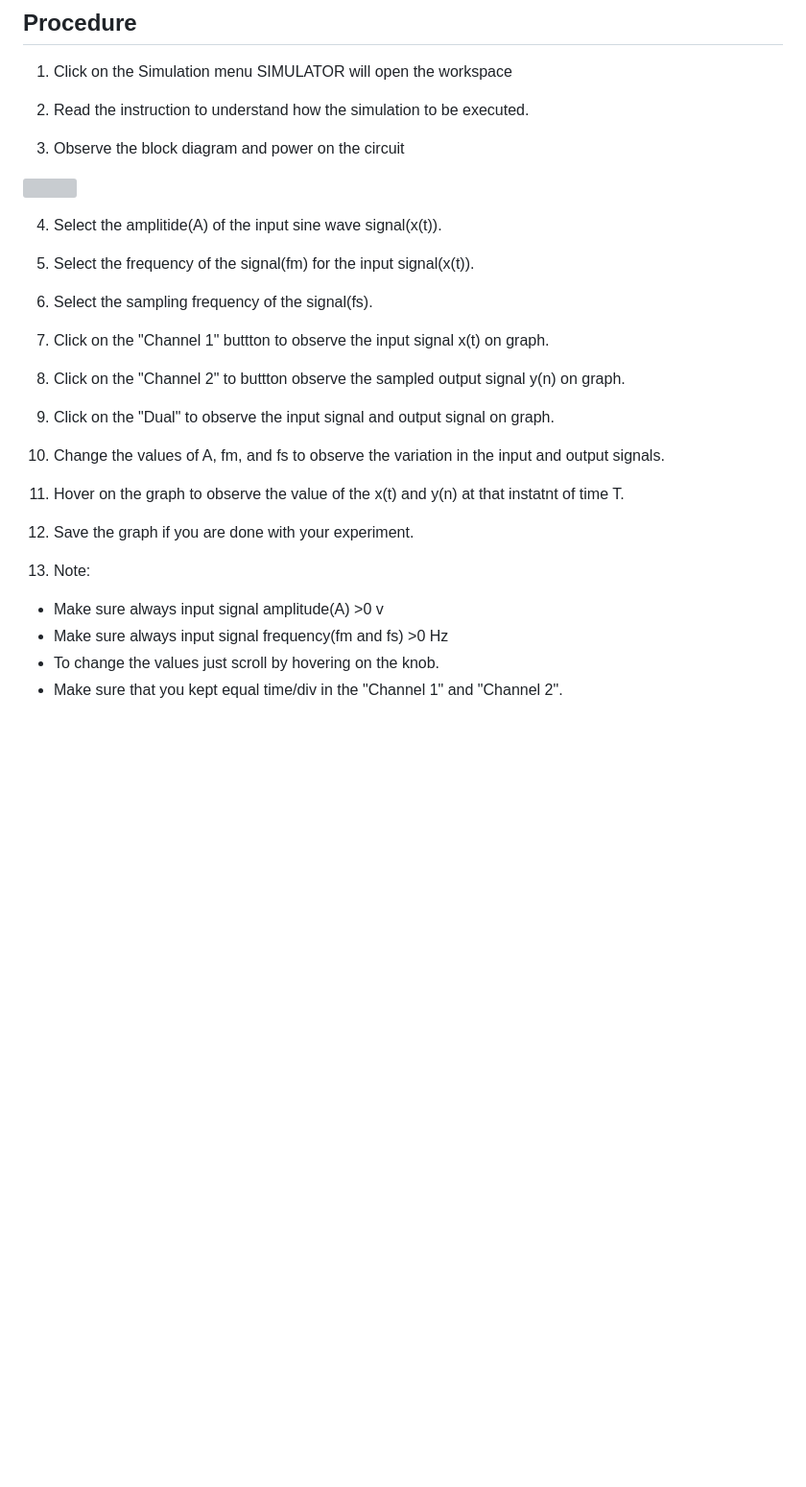
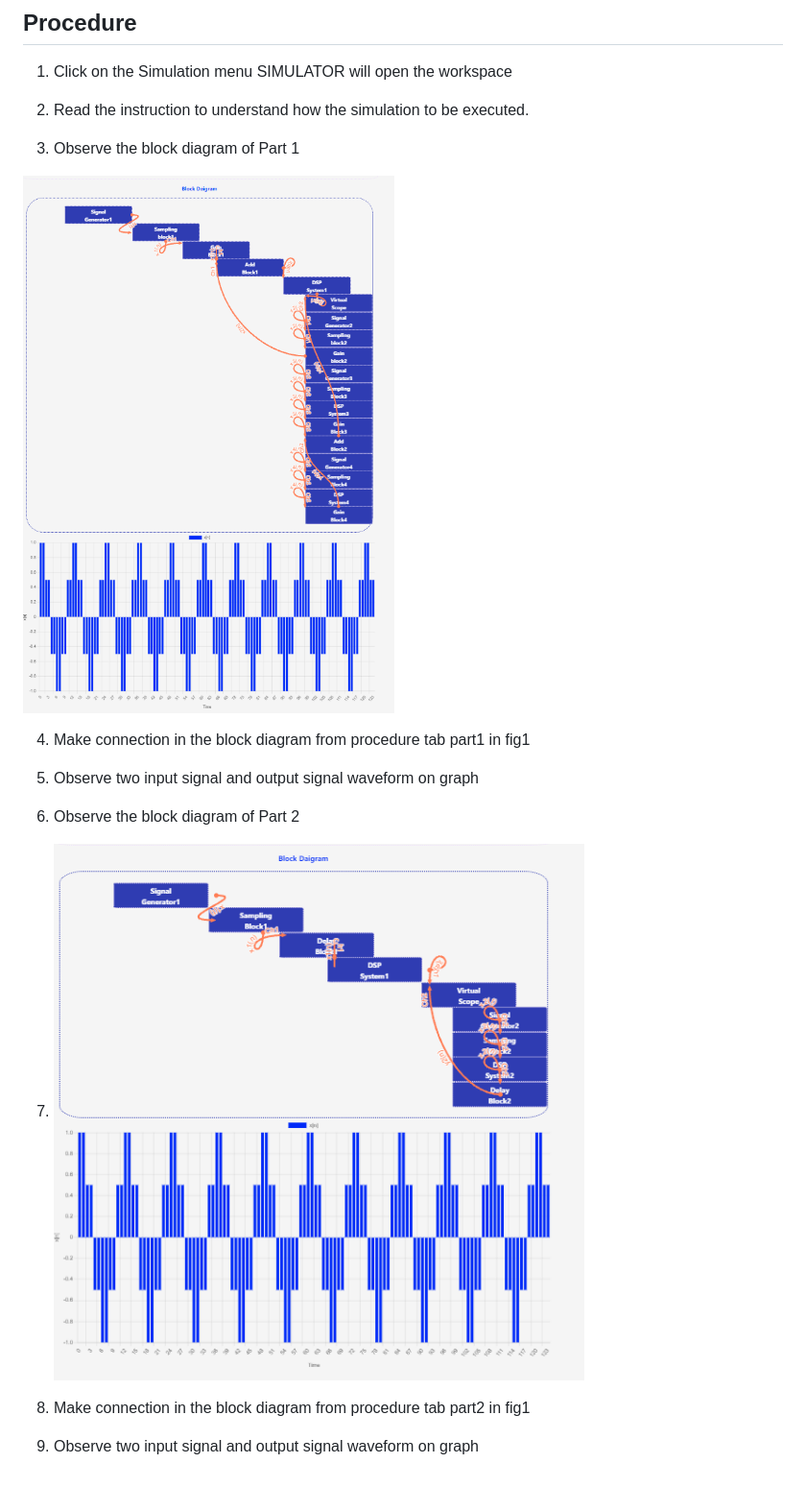
Before and after one commit to virtual-labs/exp-linear-time-invariant-iitkgp, a Markdown page: experiment/procedure.md, the part around the change. Shown: that part at 96% size. Rendered like a GitHub page; pictures changed too: experiment/images/exp4_1.png (added), experiment/images/exp4_2.png (added); blank space fills up the shorter version; grey boxes are pictures that could not be loaded.

```diff
--- a/experiment/procedure.md
+++ b/experiment/procedure.md
@@ -5,30 +5,18 @@
 
 2. Read the instruction to understand how the simulation to be executed.
 
-3. Observe the block diagram and power on the circuit
+3. Observe the block diagram of Part 1
 
-<img src="images/exp3_1.png"  />
+<img src="images/exp4_1.png"  />
 
-4. Select the amplitide(A) of the input sine wave signal(x(t)).
+4. Make connection in the block diagram from procedure tab part1 in fig1
 
-5. Select the frequency of the signal(fm) for the input signal(x(t)).
+5. Observe two input signal and output signal waveform on graph
 
-6. Select the sampling frequency of the signal(fs).
+6. Observe the block diagram of Part 2
 
-7. Click on the "Channel 1" buttton to observe the input signal x(t) on graph.
+7. <img src="images/exp4_2.png"  />
 
-8. Click on the "Channel 2" to buttton observe the sampled output signal y(n) on graph.
+8. Make connection in the block diagram from procedure tab part2 in fig1
 
-9. Click on the "Dual" to observe the input signal and output signal on graph.
-
-10. Change the values of A, fm, and fs to observe the variation in the input and output signals.
-
-11. Hover on the graph to observe the value of the x(t) and y(n) at that instatnt of time T.
-
-12. Save the graph if you are done with your experiment.
-
-13. Note:
-- Make sure always input signal amplitude(A) >0 v
-- Make sure always input signal frequency(fm and fs) >0 Hz
-- To change the values just scroll by hovering on the knob.
-- Make sure that you kept equal time/div in the "Channel 1" and "Channel 2".
+9. Observe two input signal and output signal waveform on graph
```
Also changed, not shown: 2 other files.
